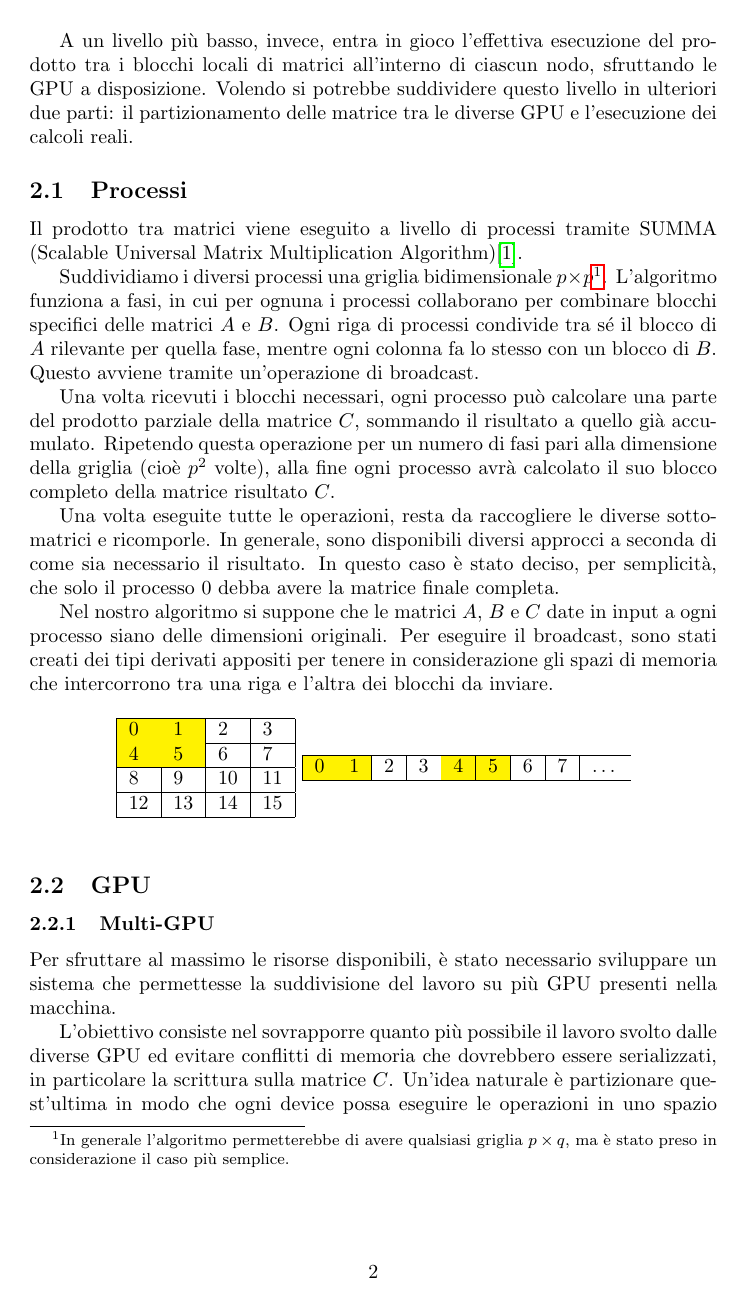
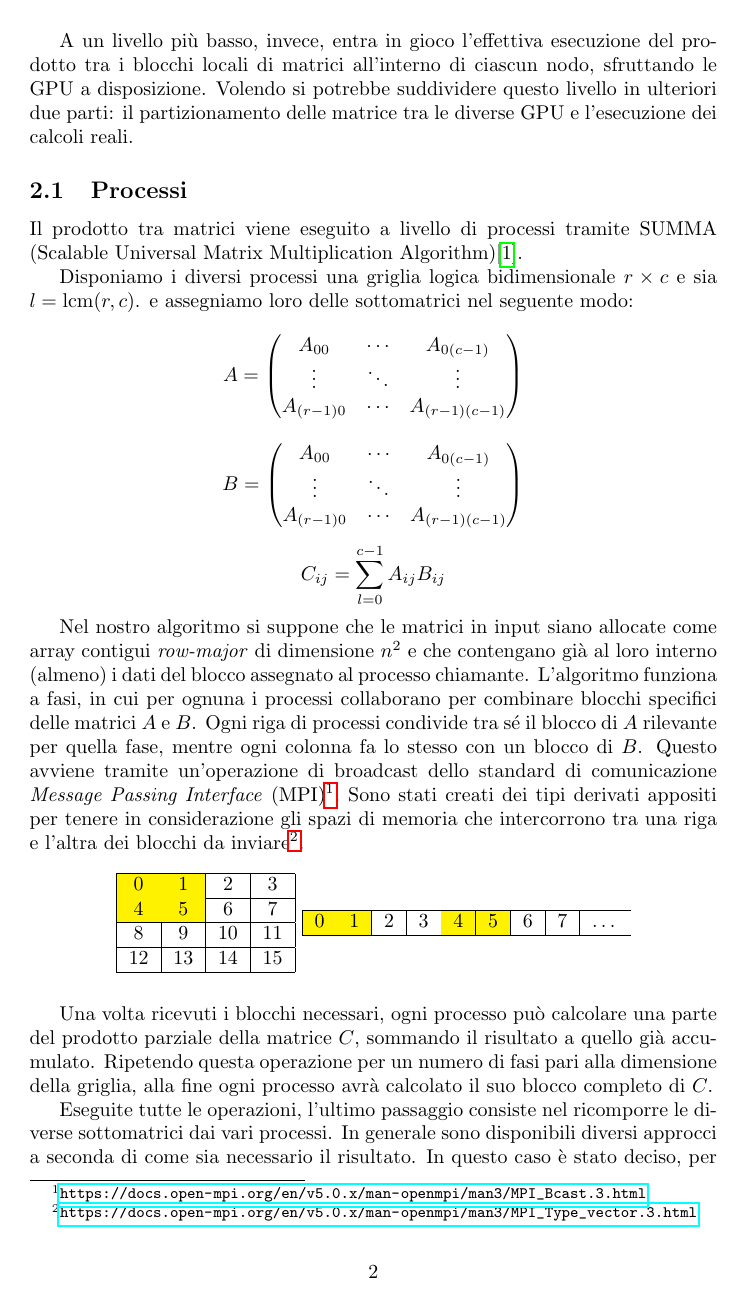
Before and after one commit to Redy1908/HPC-MultiGPU-MatrixMult, a LaTeX document (docs/report.tex): page 2 of 6 before the commit and page 2 of 7 after it. Compiled offline with pdfLaTeX.

Commit message:
Continue report

```diff
--- a/docs/report.tex
+++ b/docs/report.tex
@@ -11,6 +11,8 @@
 \usepackage{listings}
 \usepackage{xcolor}
 \usepackage{graphicx}
+\usepackage{hyperref}
+\DeclareMathOperator{\lcm}{lcm}
 
 \lstset{
     language=C++,
@@ -57,24 +59,47 @@ A un livello più basso, invece, entra in gioco l’effettiva esecuzione del pro
 \subsection{Processi}
 Il prodotto tra matrici viene eseguito a livello di processi tramite SUMMA (Scalable Universal Matrix Multiplication Algorithm)\cite{SUMMA}.
 
-Suddividiamo i diversi processi una griglia bidimensionale $p \times p$\footnote{In generale l'algoritmo permetterebbe di avere qualsiasi griglia $p \times q$, ma è stato preso in considerazione il caso più semplice.}. L'algoritmo funziona a fasi, in cui per ognuna i processi collaborano per combinare blocchi specifici delle matrici $A$ e $B$. Ogni riga di processi condivide tra sé il blocco di $A$ rilevante per quella fase, mentre ogni colonna fa lo stesso con un blocco di $B$. Questo avviene tramite un’operazione di broadcast.
+Disponiamo i diversi processi una griglia logica bidimensionale $r \times c$ e sia $l=\lcm(r, c)$. e assegniamo loro delle sottomatrici nel seguente modo:
+% suddivisione
+$$
+    A=
+    \begin{pmatrix}
+        A_{00}     & \cdots & A_{0(c-1)}     \\
+        \vdots     & \ddots & \vdots         \\
+        A_{(r-1)0} & \cdots & A_{(r-1)(c-1)}
+    \end{pmatrix}
+$$
 
-Una volta ricevuti i blocchi necessari, ogni processo può calcolare una parte del prodotto parziale della matrice $C$, sommando il risultato a quello già accumulato. Ripetendo questa operazione per un numero di fasi pari alla dimensione della griglia (cioè $p^2$ volte), alla fine ogni processo avrà calcolato il suo blocco completo della matrice risultato $C$.
+$$
+    B=
+    \begin{pmatrix}
+        A_{00}     & \cdots & A_{0(c-1)}     \\
+        \vdots     & \ddots & \vdots         \\
+        A_{(r-1)0} & \cdots & A_{(r-1)(c-1)}
+    \end{pmatrix}
+$$
 
-Una volta eseguite tutte le operazioni, resta da raccogliere le diverse sottomatrici e ricomporle. In generale, sono disponibili diversi approcci a seconda di come sia necessario il risultato. In questo caso è stato deciso, per semplicità, che solo il processo 0 debba avere la matrice finale completa.
+$$
+    C_{ij}=\sum_{l=0}^{c-1}A_{ij}B_{ij}
+$$
 
-Nel nostro algoritmo si suppone che le matrici $A$, $B$ e $C$ date in input a ogni processo siano delle dimensioni originali. Per eseguire il broadcast, sono stati creati dei tipi derivati appositi per tenere in considerazione gli spazi di memoria che intercorrono tra una riga e l'altra dei blocchi da inviare.
+Nel nostro algoritmo si suppone che le matrici in input siano allocate come array contigui \textit{row-major} di dimensione $n^2$ e che contengano già al loro interno (almeno) i dati del blocco assegnato al processo chiamante.
+L'algoritmo funziona a fasi, in cui per ognuna i processi collaborano per combinare blocchi specifici delle matrici $A$ e $B$. Ogni riga di processi condivide tra sé il blocco di $A$ rilevante per quella fase, mentre ogni colonna fa lo stesso con un blocco di $B$. Questo avviene tramite un'operazione di broadcast dello standard di comunicazione \textit{Message Passing Interface} (MPI)\footnote{\url{https://docs.open-mpi.org/en/v5.0.x/man-openmpi/man3/MPI_Bcast.3.html}}. Sono stati creati dei tipi derivati appositi per tenere in considerazione gli spazi di memoria che intercorrono tra una riga e l'altra dei blocchi da inviare\footnote{\url{https://docs.open-mpi.org/en/v5.0.x/man-openmpi/man3/MPI_Type_vector.3.html}}.
+
 \begin{table}[h]
     \center
-    \begin{tabular}{|l|l|l|l|}
+    \begin{tabular}{|c|c|c|c|}
         \hline
         \cellcolor{yellow}0 & \cellcolor{yellow}1 & 2  & 3  \\ \hline
         \cellcolor{yellow}4 & \cellcolor{yellow}5 & 6  & 7  \\ \hline
         8                   & 9                   & 10 & 11 \\ \hline
         12                  & 13                  & 14 & 15 \\ \hline
     \end{tabular}
-    \begin{tabular}{|l|l|l|l|l|l|l|l|l}
+    \begin{tabular}{|c|c|c|c|c|c|c|c|c}
         \hline
         \cellcolor{yellow}0 & \cellcolor{yellow}1 & 2 & 3 & \cellcolor{yellow}4 & \cellcolor{yellow}5 & 6 & 7 & \dots \\ \hline
     \end{tabular}
+    % \caption{Rappresentazione in memoria di una matrice \textit{row-major}}
 \end{table}
+
+Una volta ricevuti i blocchi necessari, ogni processo può calcolare una parte del prodotto parziale della matrice $C$, sommando il risultato a quello già accumulato. Ripetendo questa operazione per un numero di fasi pari alla dimensione della griglia, alla fine ogni processo avrà calcolato il suo blocco completo di $C$.
@@ -81,3 +117,6 @@ Nel nostro algoritmo si suppone che le matrici $A$, $B$ e $C$ date in input a og
+\end{algorithm}
+
+Eseguite tutte le operazioni, l'ultimo passaggio consiste nel ricomporre le diverse sottomatrici dai vari processi. In generale sono disponibili diversi approcci a seconda di come sia necessario il risultato. In questo caso è stato deciso, per semplicità, che solo il processo 0 debba avere la matrice finale completa. Non è stata implementata una particolare gestione degli errori per evitare overhead nelle misurazioni dei tempi.
 
 \subsection{GPU}
 \subsubsection{Multi-GPU}
```
Also changed, not shown: docs/report.tex (80 more changed lines).
